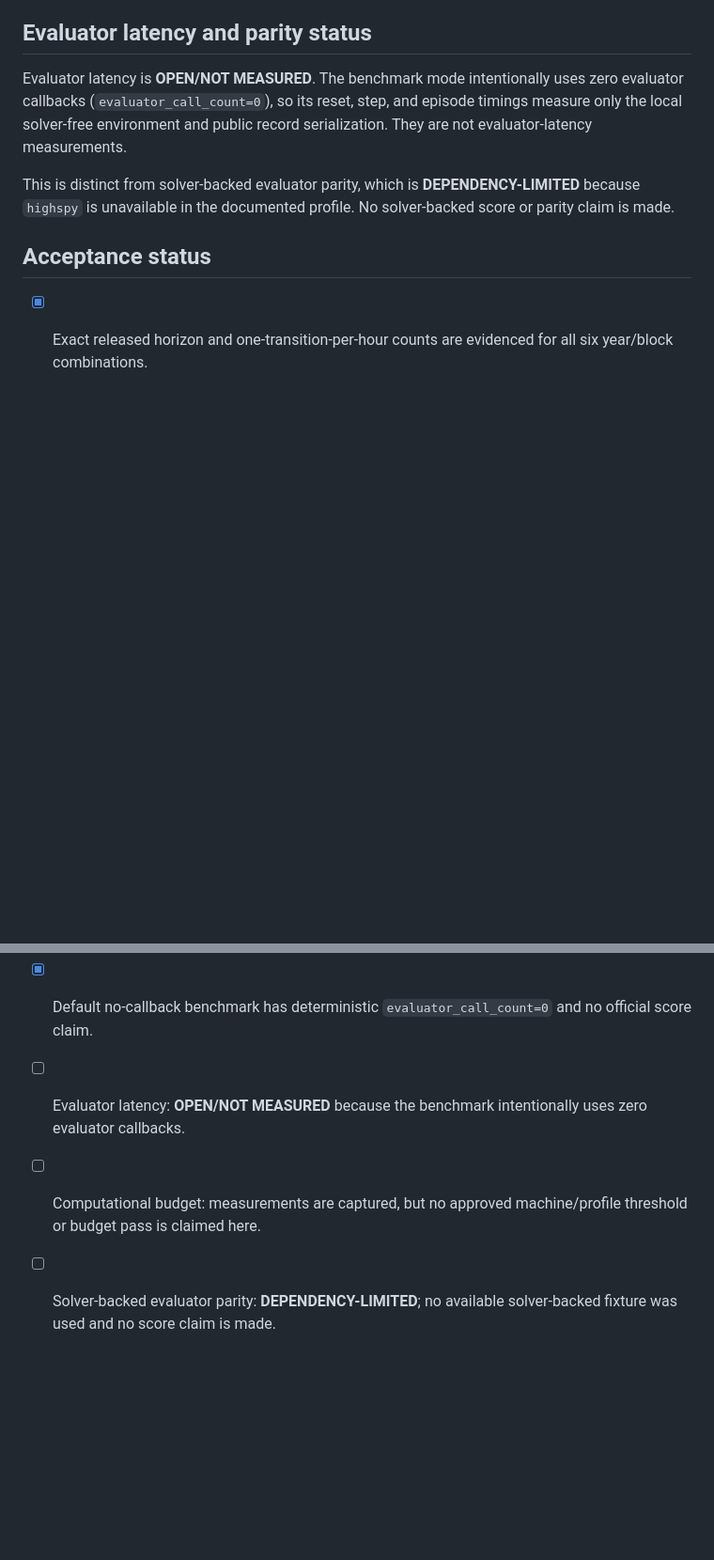
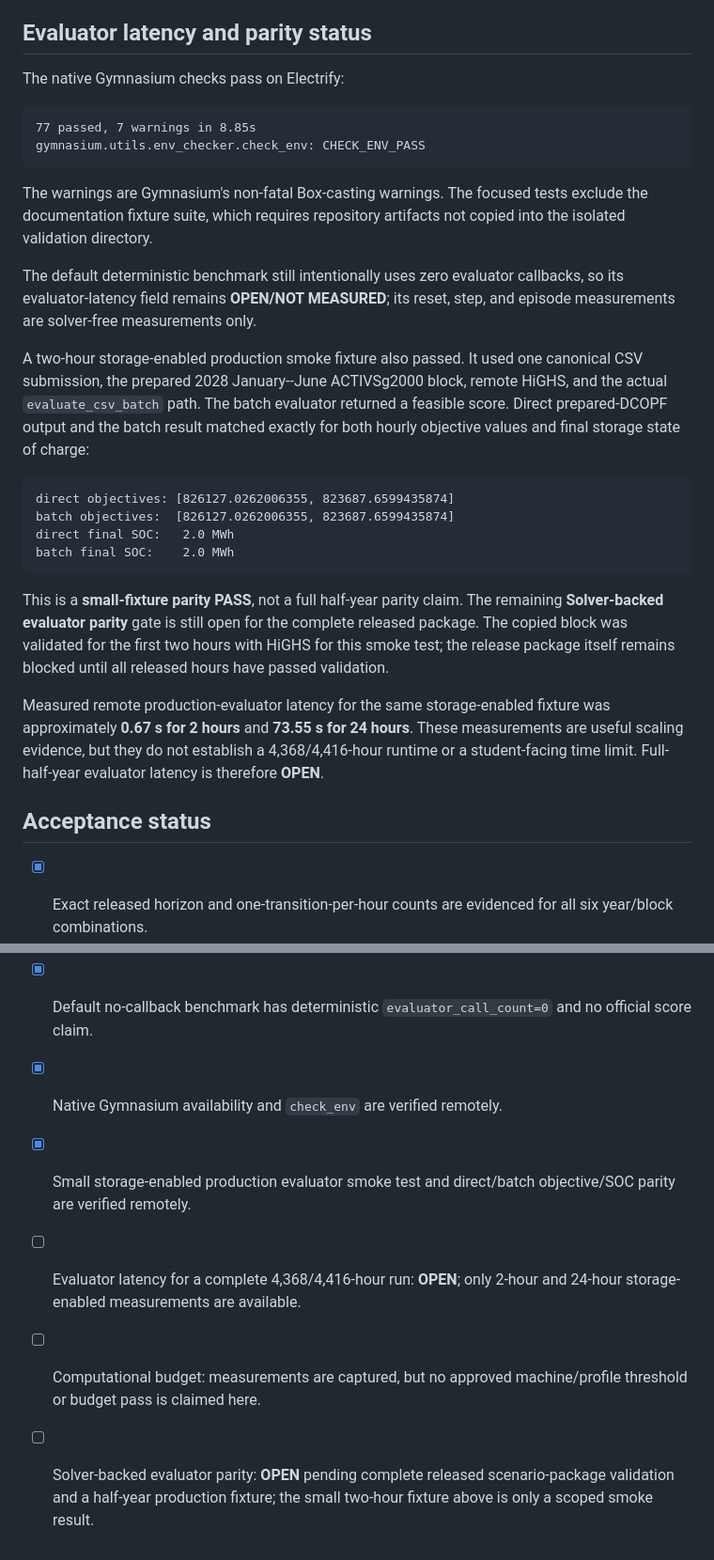
Before and after one commit to MhaoMou/ercot-connection-game, a Markdown page: rl_gym/PHASE7_VERIFICATION.md, 2 parts joined by grey strips. Shown at 94% size. Rendered like a GitHub page; blank space fills up the shorter version.

Commit message:
Record Phase 7 remote solver evidence

````diff
--- a/rl_gym/PHASE7_VERIFICATION.md
+++ b/rl_gym/PHASE7_VERIFICATION.md
@@ -126,14 +139,47 @@ this benchmark report.
 
 ## Evaluator latency and parity status
 
-Evaluator latency is **OPEN/NOT MEASURED**. The benchmark mode intentionally
-uses zero evaluator callbacks (`evaluator_call_count=0`), so its reset, step,
-and episode timings measure only the local solver-free environment and public
-record serialization. They are not evaluator-latency measurements.
+The native Gymnasium checks pass on Electrify:
 
-This is distinct from solver-backed evaluator parity, which is
-**DEPENDENCY-LIMITED** because `highspy` is unavailable in the documented
-profile. No solver-backed score or parity claim is made.
+```text
+77 passed, 7 warnings in 8.85s
+gymnasium.utils.env_checker.check_env: CHECK_ENV_PASS
+```
+
+The warnings are Gymnasium's non-fatal Box-casting warnings. The focused
+tests exclude the documentation fixture suite, which requires repository
+artifacts not copied into the isolated validation directory.
+
+The default deterministic benchmark still intentionally uses zero evaluator callbacks,
+so its evaluator-latency field remains **OPEN/NOT MEASURED**; its
+reset, step, and episode measurements are solver-free measurements only.
+
+A two-hour storage-enabled production smoke fixture also passed. It used one
+canonical CSV submission, the prepared 2028 January--June ACTIVSg2000 block,
+remote HiGHS, and the actual `evaluate_csv_batch` path. The batch evaluator
+returned a feasible score. Direct prepared-DCOPF output and the batch result
+matched exactly for both hourly objective values and final storage state of
+charge:
+
+```text
+direct objectives: [826127.0262006355, 823687.6599435874]
+batch objectives:  [826127.0262006355, 823687.6599435874]
+direct final SOC:   2.0 MWh
+batch final SOC:    2.0 MWh
+```
+
+This is a **small-fixture parity PASS**, not a full half-year parity claim.
+The remaining **Solver-backed evaluator parity** gate is still open for the
+complete released package.
+The copied block was validated for the first two hours with HiGHS for this
+smoke test; the release package itself remains blocked until all released
+hours have passed validation.
+
+Measured remote production-evaluator latency for the same storage-enabled
+fixture was approximately **0.67 s for 2 hours** and **73.55 s for 24 hours**.
+These measurements are useful scaling evidence, but they do not establish a
+4,368/4,416-hour runtime or a student-facing time limit. Full-half-year
+evaluator latency is therefore **OPEN**.
 
 ## Acceptance status
 
@@ -143,9 +189,13 @@ profile. No solver-backed score or parity claim is made.
       evaluator call count, latency, and output size without private fields.
 - [x] Default no-callback benchmark has deterministic `evaluator_call_count=0`
       and no official score claim.
-- [ ] Evaluator latency: **OPEN/NOT MEASURED** because the benchmark
-      intentionally uses zero evaluator callbacks.
+- [x] Native Gymnasium availability and `check_env` are verified remotely.
+- [x] Small storage-enabled production evaluator smoke test and direct/batch
+      objective/SOC parity are verified remotely.
+- [ ] Evaluator latency for a complete 4,368/4,416-hour run: **OPEN**; only
+      2-hour and 24-hour storage-enabled measurements are available.
 - [ ] Computational budget: measurements are captured, but no approved
       machine/profile threshold or budget pass is claimed here.
-- [ ] Solver-backed evaluator parity: **DEPENDENCY-LIMITED**; no available
-      solver-backed fixture was used and no score claim is made.
+- [ ] Solver-backed evaluator parity: **OPEN** pending complete released
+      scenario-package validation and a half-year production fixture; the
+      small two-hour fixture above is only a scoped smoke result.
````
Also changed, not shown: other parts of rl_gym/PHASE7_VERIFICATION.md (+16 -3 lines).
